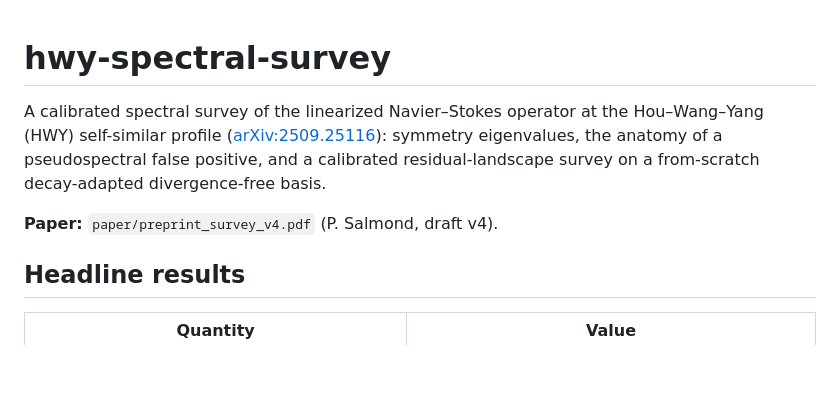
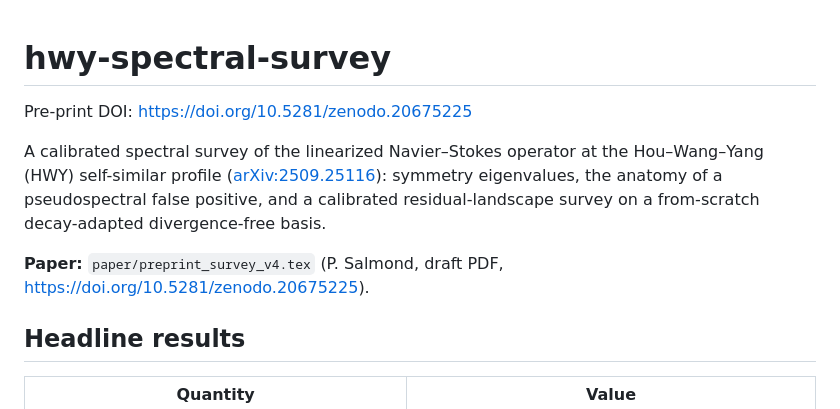
Before and after one commit to psalmond/hwy-spectral-survey, a Markdown page: README.md, the part around the change. Rendered like a GitHub page; blank space fills up the shorter version.

Commit message:
Update README.md
https://doi.org/10.5281/zenodo.20675225

```diff
--- a/README.md
+++ b/README.md
@@ -1,4 +1,6 @@
 # hwy-spectral-survey
+Pre-print DOI: https://doi.org/10.5281/zenodo.20675225
+
 
 A calibrated spectral survey of the linearized Navier–Stokes operator at
 the Hou–Wang–Yang (HWY) self-similar profile
@@ -7,7 +9,7 @@ eigenvalues, the anatomy of a pseudospectral false positive, and a
 calibrated residual-landscape survey on a from-scratch decay-adapted
 divergence-free basis.
 
-**Paper:** `paper/preprint_survey_v4.pdf` (P. Salmond, draft v4).
+**Paper:** `paper/preprint_survey_v4.tex` (P. Salmond, draft PDF, https://doi.org/10.5281/zenodo.20675225).
 
 ## Headline results
 
```
